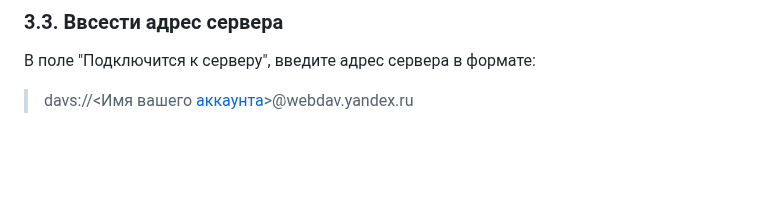
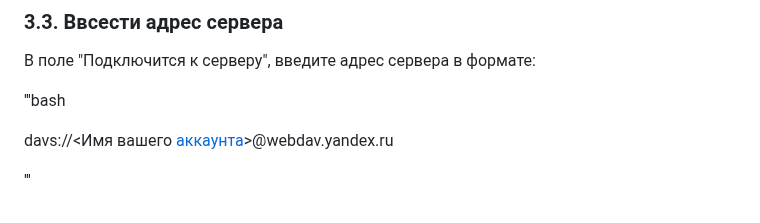
Before and after one commit to tsf-soft/django-test-1, a Markdown page: README.md, the part around the change. GitHub-like rendering; blank space fills up the shorter version.

```diff
--- a/README.md
+++ b/README.md
@@ -195,4 +195,8 @@ _<p>Рисунок 3.2. Доступные местоположения файл
 
 В поле "Подключится к серверу", введите адрес сервера в формате:
 
-> davs://<Имя вашего <a href="#acc_create">аккаунта</a>>@webdav.yandex.ru
+'''bash
+
+davs://<Имя вашего <a href="#acc_create">аккаунта</a>>@webdav.yandex.ru
+
+'''
```
